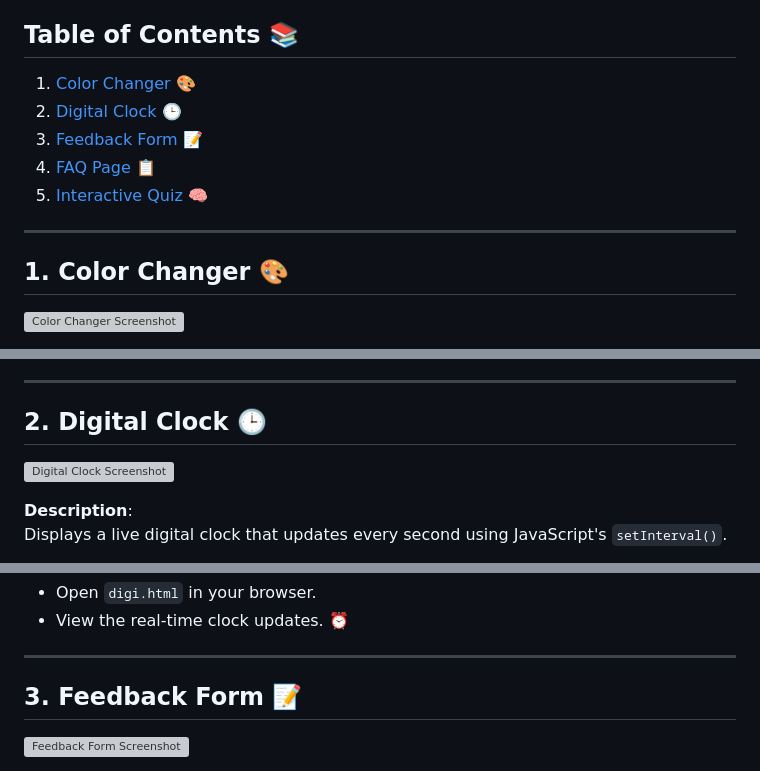
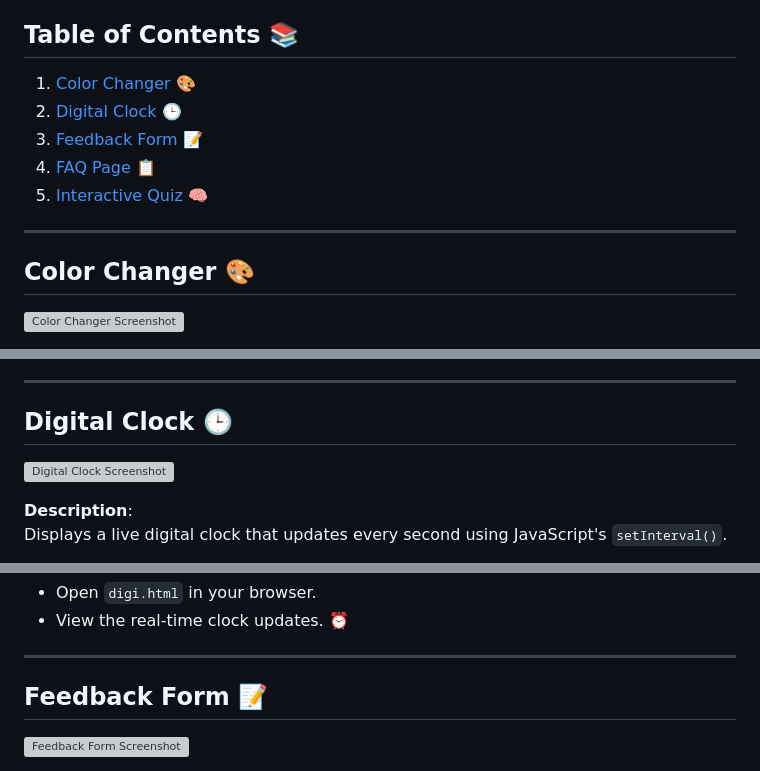
Before and after one commit to khushi05sharma/Web-Projects-Collection, a Markdown page: README.md, 3 parts joined by grey strips. Drawn GitHub-style; grey boxes are pictures that could not be loaded.

```diff
--- a/README.md
+++ b/README.md
@@ -14,7 +14,7 @@ This repository contains a collection of small web-based projects developed usin
 
 ---
 
-## 1. Color Changer 🎨
+## Color Changer 🎨
 
 ![Color Changer Screenshot](./Easy/screenshots/color.png)
 
@@ -33,7 +33,7 @@ A simple web app that changes the background color of the page on every button c
 
 ---
 
-## 2. Digital Clock 🕒
+## Digital Clock 🕒
 
 ![Digital Clock Screenshot](./Easy/screenshots/digi-clock.png)
 
@@ -51,7 +51,7 @@ Displays a live digital clock that updates every second using JavaScript's `setI
 
 ---
 
-## 3. Feedback Form 📝
+## Feedback Form 📝
 
 ![Feedback Form Screenshot](./Easy/screenshots/form.png)
 
```
Also changed, not shown: other parts of README.md (+7 -7 lines).
